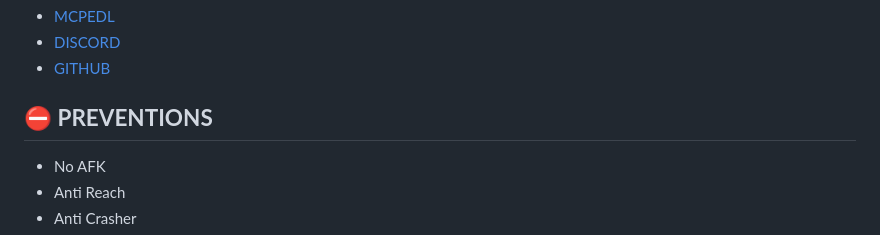
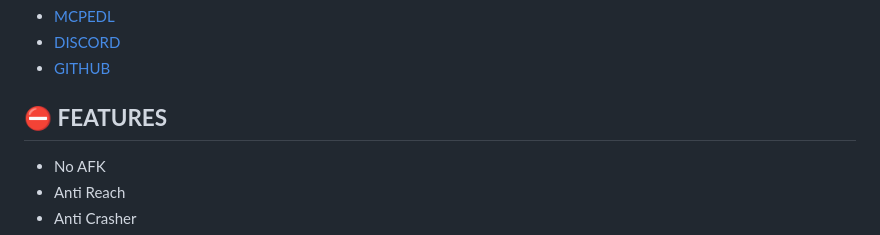
Before and after one commit to BlueModsYT/BlueMods-AntiCheat, a Markdown page: README.md, the part around the change. Rendered like a GitHub page.

```diff
--- a/README.md
+++ b/README.md
@@ -15,7 +15,7 @@ You can ONLY download the anticheat on our official sites:
 - [DISCORD](https://discord.gg/bluemods-anticheat-913049851531522078)
 - [GITHUB](https://github.com/BlueModsYT/BlueMods-AntiCheat/releases)
 
-## **⛔ PREVENTIONS**
+## **⛔ FEATURES**
 - No AFK
 - Anti Reach
 - Anti Crasher
```
